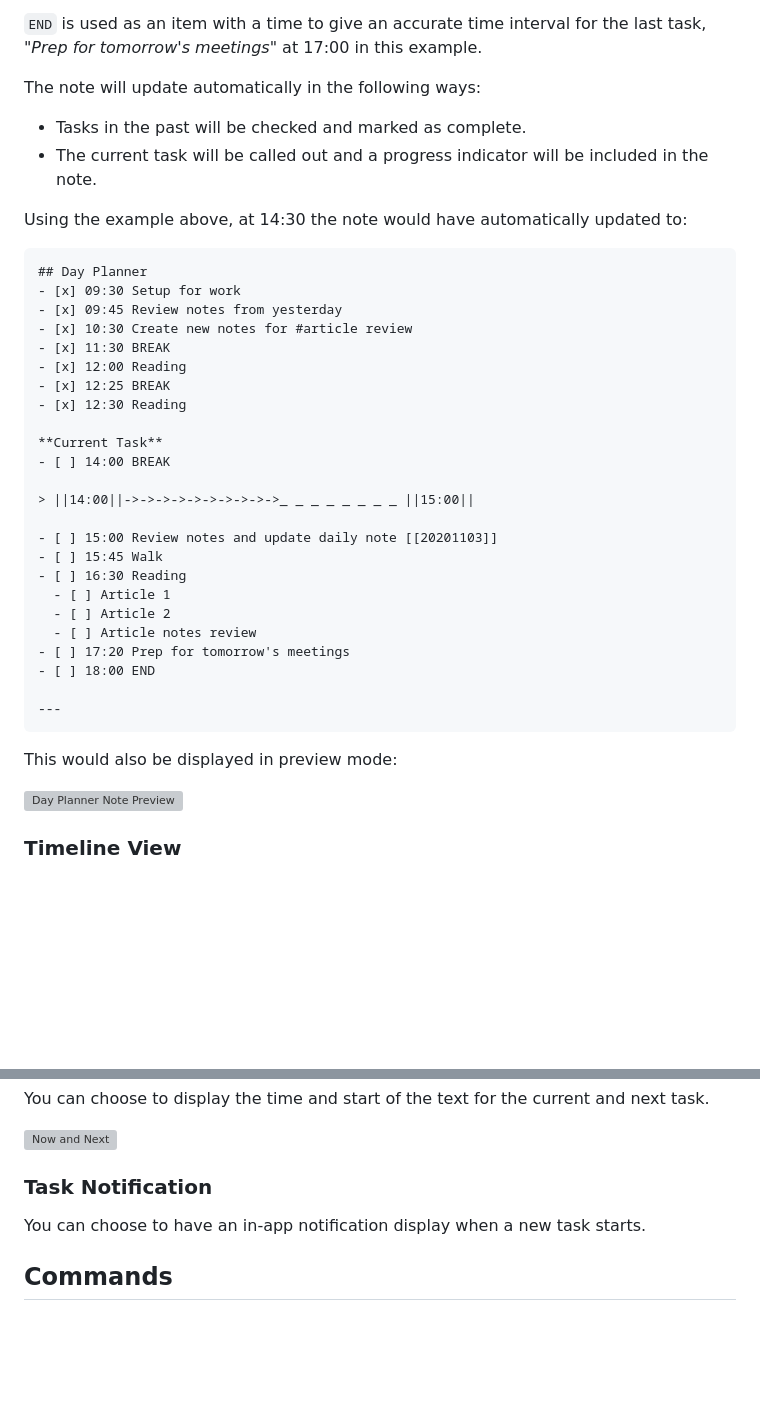
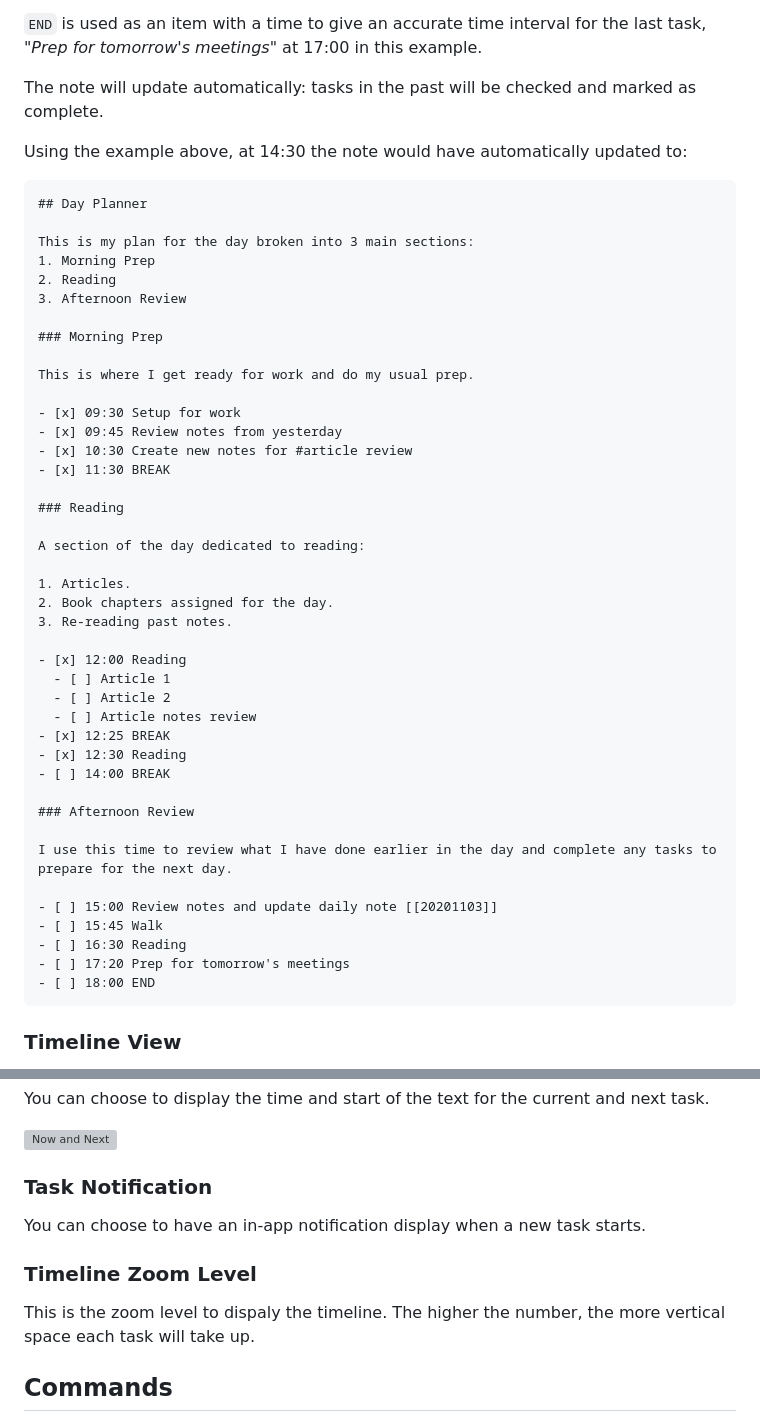
Before and after one commit to ebullient/obsidian-day-planner-og, a Markdown page: README.md, 2 parts joined by grey strips. Drawn GitHub-style; blank space fills up the shorter version; grey boxes are pictures that could not be loaded.

````diff
--- a/README.md
+++ b/README.md
@@ -54,43 +86,53 @@ The format of the task list items is important as this is what is used to calcul
 
  `END` is used as an item with a time to give an accurate time interval for the last task, *"Prep for tomorrow's meetings"* at 17:00 in this example.
 
- The note will update automatically in the following ways:
-
- - Tasks in the past will be checked and marked as complete.
- - The current task will be called out and a progress indicator will be included in the note.
+ The note will update automatically: tasks in the past will be checked and marked as complete.
 
 Using the example above, at 14:30 the note would have automatically updated to:
 
 ```markdown
 ## Day Planner
+
+This is my plan for the day broken into 3 main sections:
+1. Morning Prep
+2. Reading
+3. Afternoon Review
+
+### Morning Prep
+
+This is where I get ready for work and do my usual prep.
+
 - [x] 09:30 Setup for work
 - [x] 09:45 Review notes from yesterday
 - [x] 10:30 Create new notes for #article review
 - [x] 11:30 BREAK
+
+### Reading
+
+A section of the day dedicated to reading:
+
+1. Articles.
+2. Book chapters assigned for the day.
+3. Re-reading past notes.
+
 - [x] 12:00 Reading
+  - [ ] Article 1
+  - [ ] Article 2
+  - [ ] Article notes review
 - [x] 12:25 BREAK
 - [x] 12:30 Reading
-
-**Current Task**
 - [ ] 14:00 BREAK
 
-> ||14:00||->->->->->->->->->->_ _ _ _ _ _ _ _ ||15:00||
+### Afternoon Review
+
+I use this time to review what I have done earlier in the day and complete any tasks to prepare for the next day.
 
 - [ ] 15:00 Review notes and update daily note [[20201103]]
 - [ ] 15:45 Walk
 - [ ] 16:30 Reading
-  - [ ] Article 1
-  - [ ] Article 2
-  - [ ] Article notes review
 - [ ] 17:20 Prep for tomorrow's meetings
 - [ ] 18:00 END
-
----
 ```
-
-This would also be displayed in preview mode:
-
-![Day Planner Note Preview](https://raw.githubusercontent.com/lynchjames/obsidian-day-planner/main/images/day-planner-note-preview.png)
 
 ### Timeline View
 
@@ -168,6 +210,10 @@ You can choose to display the time and start of the text for the current and nex
 
 You can choose to have an in-app notification display when a new task starts.
 
+### Timeline Zoom Level
+
+This is the zoom level to dispaly the timeline. The higher the number, the more vertical space each task will take up.
+
 ## Commands
 
 Using the plugin in command mode, 2 commands are available to link and unlink a Day Planner.
````
Also changed, not shown: other parts of README.md (+38 -6 lines), examples/day-planner-example.md (+19 -2 lines), images/day-planner-note-preview.png, 1 other file.
